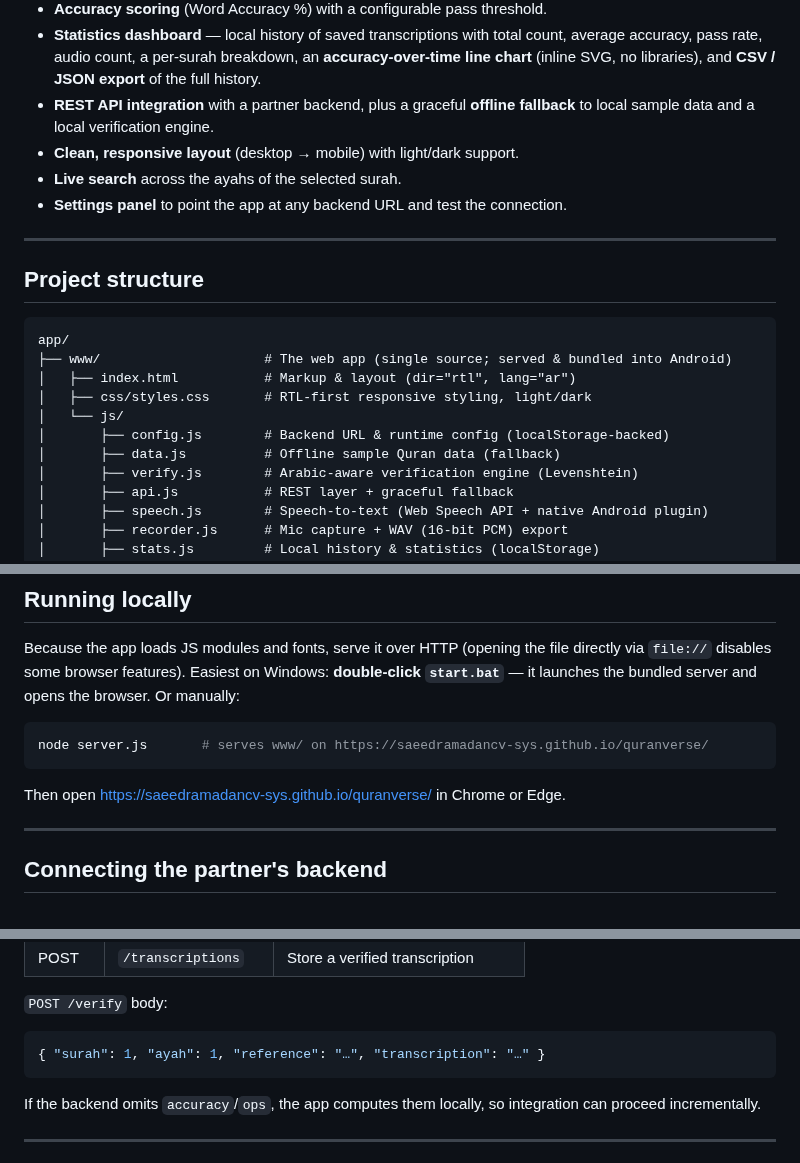
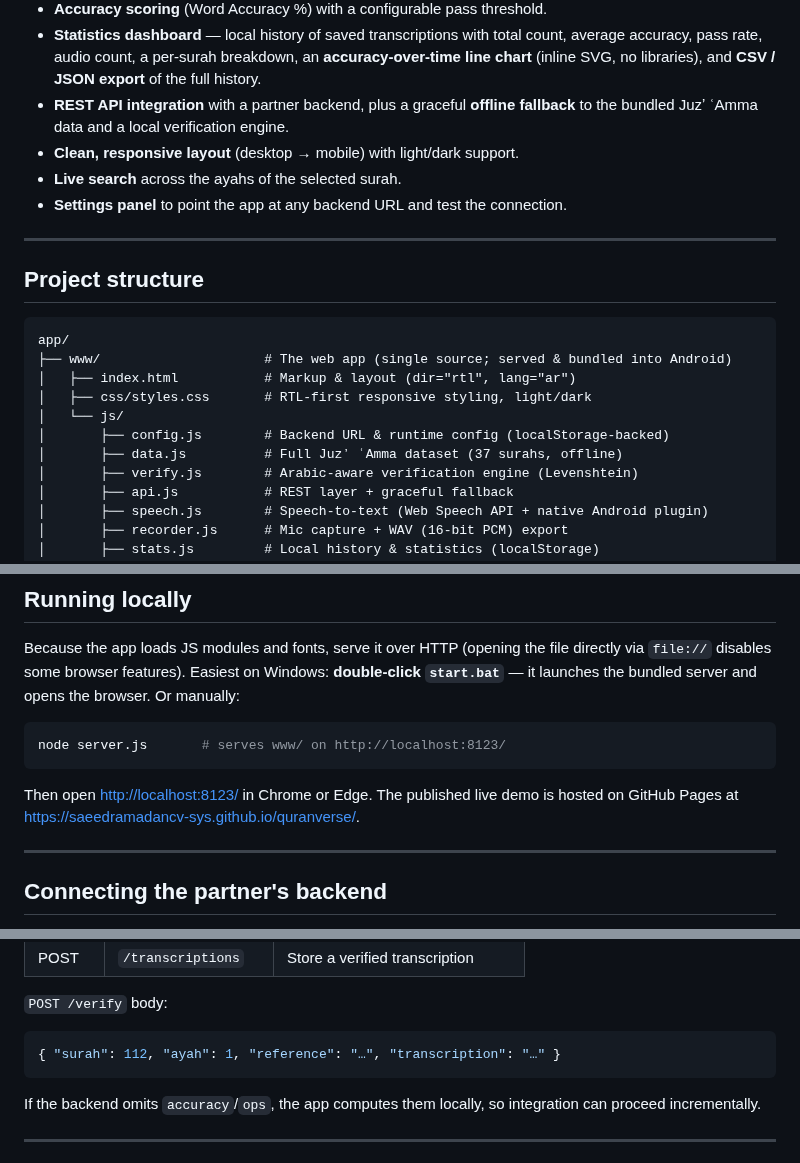
Before and after one commit to saeedramadancv-sys/quranverse, a Markdown page: README.md, 3 parts joined by grey strips. GitHub-like rendering.

````diff
--- a/README.md
+++ b/README.md
@@ -58,7 +64,7 @@ rendering.
   **accuracy-over-time line chart** (inline SVG, no libraries), and **CSV / JSON
   export** of the full history.
 - **REST API integration** with a partner backend, plus a graceful **offline
-  fallback** to local sample data and a local verification engine.
+  fallback** to the bundled Juzʼ ʿAmma data and a local verification engine.
 - **Clean, responsive layout** (desktop → mobile) with light/dark support.
 - **Live search** across the ayahs of the selected surah.
 - **Settings panel** to point the app at any backend URL and test the connection.
@@ -74,7 +80,7 @@ app/
 │   ├── css/styles.css       # RTL-first responsive styling, light/dark
 │   └── js/
 │       ├── config.js        # Backend URL & runtime config (localStorage-backed)
-│       ├── data.js          # Offline sample Quran data (fallback)
+│       ├── data.js          # Full Juzʼ ʿAmma dataset (37 surahs, offline)
 │       ├── verify.js        # Arabic-aware verification engine (Levenshtein)
 │       ├── api.js           # REST layer + graceful fallback
 │       ├── speech.js        # Speech-to-text (Web Speech API + native Android plugin)
@@ -117,10 +123,12 @@ file directly via `file://` disables some browser features). Easiest on Windows:
 browser. Or manually:
 
 ```bash
-node server.js       # serves www/ on https://saeedramadancv-sys.github.io/quranverse/
+node server.js       # serves www/ on http://localhost:8123/
 ```
 
-Then open <https://saeedramadancv-sys.github.io/quranverse/> in Chrome or Edge.
+Then open <http://localhost:8123/> in Chrome or Edge. The published live demo
+is hosted on GitHub Pages at
+<https://saeedramadancv-sys.github.io/quranverse/>.
 
 ---
 
@@ -142,7 +150,7 @@ Expected REST contract (adjust `js/api.js` to match the backend):
 `POST /verify` body:
 
 ```json
-{ "surah": 1, "ayah": 1, "reference": "…", "transcription": "…" }
+{ "surah": 112, "ayah": 1, "reference": "…", "transcription": "…" }
 ```
 
 If the backend omits `accuracy`/`ops`, the app computes them locally, so
````
Also changed, not shown: other parts of README.md (+10 -4 lines), docs/screenshots/01-home.png, docs/screenshots/02-verification.png, docs/screenshots/03-statistics.png.
